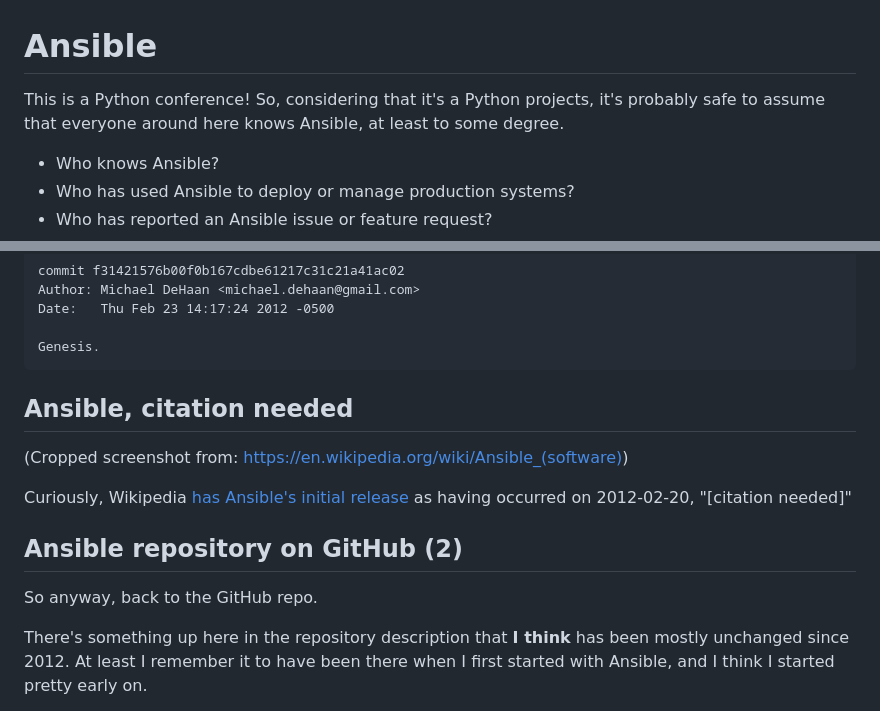
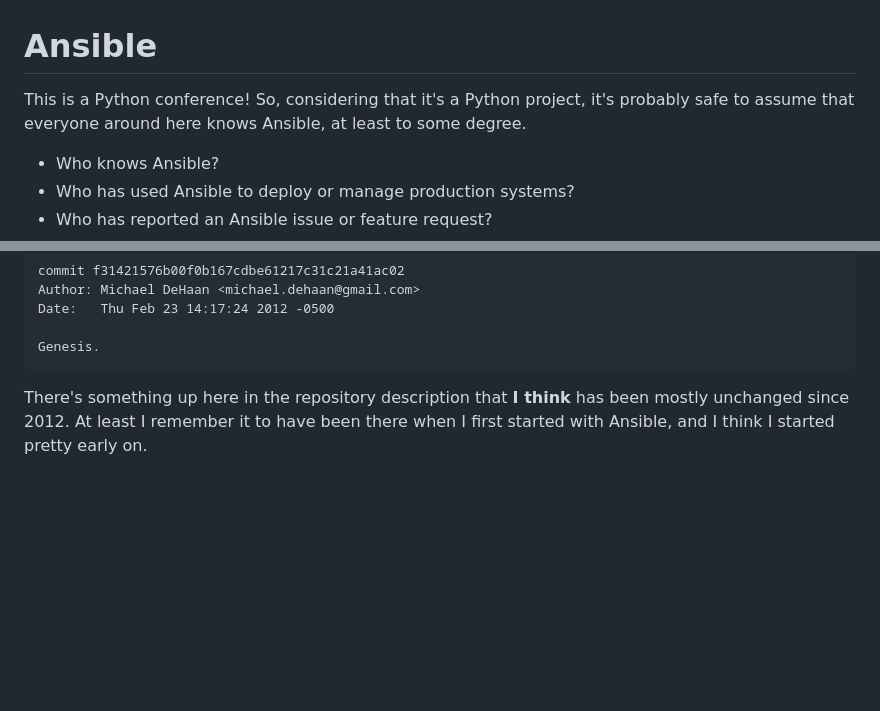
Before and after one commit to fghaas/quit-simplifying, a Markdown page: markdown/ansible.md, 2 parts joined by grey strips. GitHub-like rendering; blank space fills up the shorter version.

Commit message:
Drop one unneeded slide from the Ansible section

````diff
--- a/markdown/ansible.md
+++ b/markdown/ansible.md
@@ -2,7 +2,7 @@
 
 <!-- Note -->
 This is a Python conference!
-So, considering that it's a Python projects, it's probably safe to assume that everyone around here knows Ansible, at least to some degree.
+So, considering that it's a Python project, it's probably safe to assume that everyone around here knows Ansible, at least to some degree.
 
 * Who knows Ansible?
 * Who has used Ansible to deploy or manage production systems?
@@ -27,22 +27,6 @@ Date:   Thu Feb 23 14:17:24 2012 -0500
 
 Genesis.
 ```
-
-
-<!-- .slide: data-timing="10" data-background-image="images/ansible-citation-needed.png" data-background-size="contain" -->
-## Ansible, citation needed <!-- .element class="hidden" -->
-
-<!-- Note -->
-(Cropped screenshot from: <https://en.wikipedia.org/wiki/Ansible_(software)>)
-
-Curiously, Wikipedia [has Ansible's initial release](https://en.wikipedia.org/wiki/Ansible_(software)) as having occurred on 2012-02-20, "[citation needed]"
-
-
-<!-- .slide: data-timing="30" data-background-image="images/ansible-github.png" data-background-size="contain" -->
-## Ansible repository on GitHub (2) <!-- .element class="hidden" -->
-
-<!-- Note -->
-So anyway, back to the GitHub repo.
 
 There's something up here in the repository description that **I think** has been mostly unchanged since 2012.
 At least I remember it to have been there when I first started with Ansible, and I think I started pretty early on.
````
Also changed, not shown: other parts of markdown/ansible.md (+1 -1 lines).
